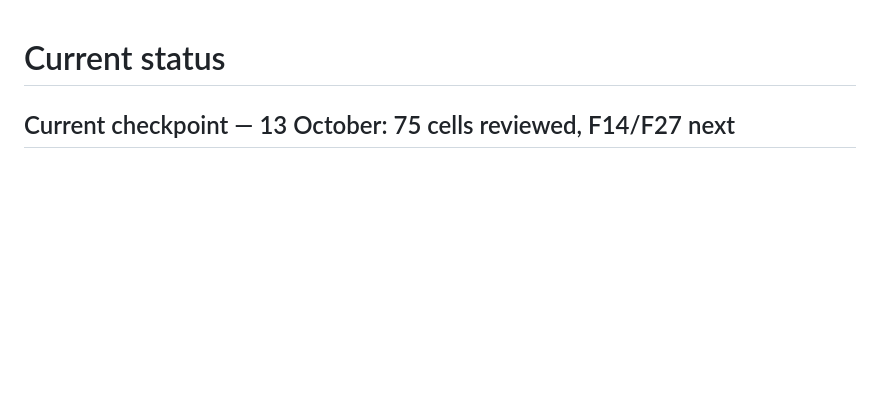
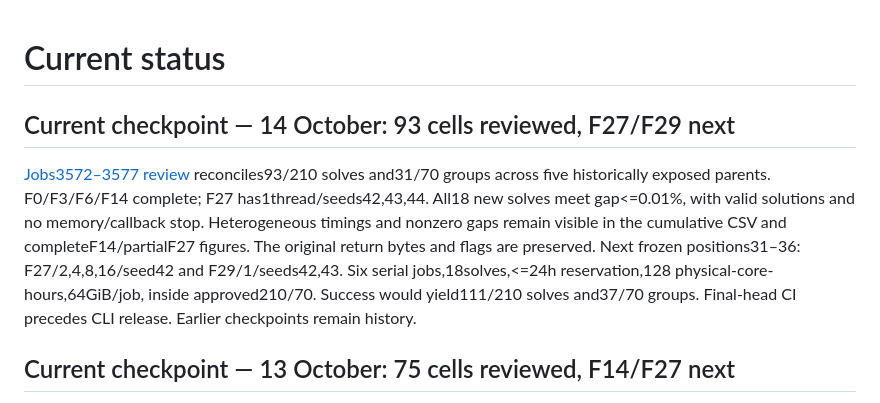
Before and after one commit to unb-lamfo-or-ai-hpc/cfl-gurobi-gnn, a Markdown page: docs/current_status.md, the part around the change. Rendered like a GitHub page; blank space fills up the shorter version.

Commit message:
docs: advance PR86 checkpoint to 93 solves [skip ci]

```diff
--- a/docs/current_status.md
+++ b/docs/current_status.md
@@ -1,4 +1,17 @@
 # Current status
+
+## Current checkpoint — 14 October: 93 cells reviewed, F27/F29 next
+
+[Jobs3572–3577 review](research/pr86-wave25-review-wave31.md) reconciles93/210
+solves and31/70 groups across five historically exposed parents. F0/F3/F6/F14
+complete; F27 has1thread/seeds42,43,44. All18 new solves meet gap<=0.01%,
+with valid solutions and no memory/callback stop. Heterogeneous timings and
+nonzero gaps remain visible in the cumulative CSV and completeF14/partialF27
+figures. The original return bytes and flags are preserved.
+Next frozen positions31–36: F27/2,4,8,16/seed42 and F29/1/seeds42,43.
+Six serial jobs,18solves,<=24h reservation,128 physical-core-hours,64GiB/job,
+inside approved210/70. Success would yield111/210 solves and37/70 groups.
+Final-head CI precedes CLI release. Earlier checkpoints remain history.
 
 ## Current checkpoint — 13 October: 75 cells reviewed, F14/F27 next
 
```
Also changed, not shown: docs/article_plan.md (+7 -0 lines), docs/experiment_protocol.md (+8 -0 lines).
